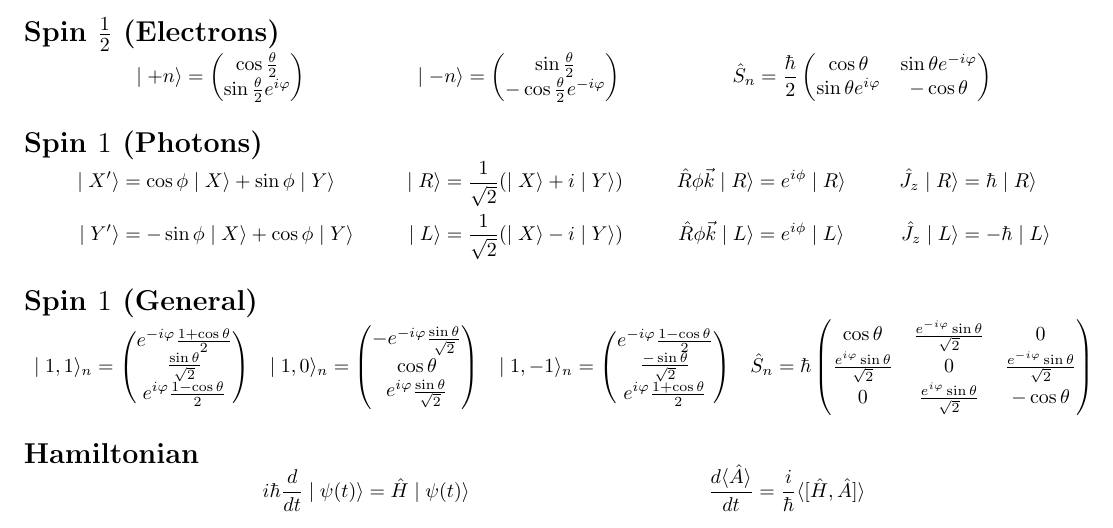
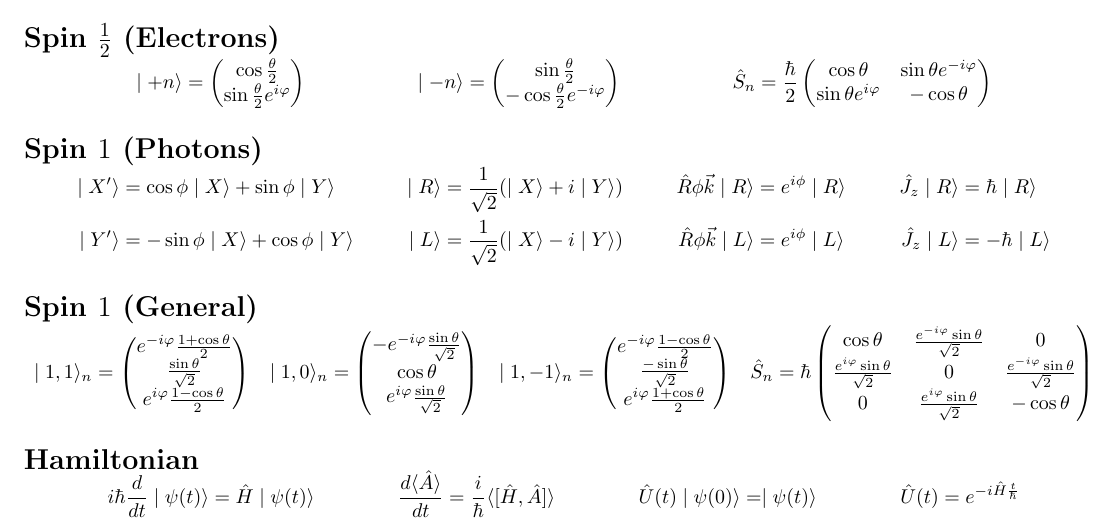
Before and after one commit to gbargoud/33-445-Formula-Sheet, a LaTeX document (formula-sheet.tex): part of the page, cut so that both start at the same text. Compiled offline with pdfLaTeX.

Commit message:
Added time translation operator

```diff
--- a/formula-sheet.tex
+++ b/formula-sheet.tex
@@ -112,6 +112,8 @@
 	\mysection{Hamiltonian}
 	\begin{align*}
 		i\hbar\frac{d}{dt}\ket{\psi(t)}&=\op{H}\ket{\psi(t)} &
-		\frac{d\expect{\op{A}}}{dt}&=\frac{i}{\hbar}\expect{[\op{H},\op{A}]}
+		\frac{d\expect{\op{A}}}{dt}&=\frac{i}{\hbar}\expect{[\op{H},\op{A}]} &
+		\op{U(t)}\ket{\psi(0)}&=\ket{\psi(t)} &
+		\op{U(t)}&=e^{-i\op{H}\frac{t}{\hbar}}
 	\end{align*}
 \end{document}
```
Also changed, not shown: formula-sheet.pdf.
